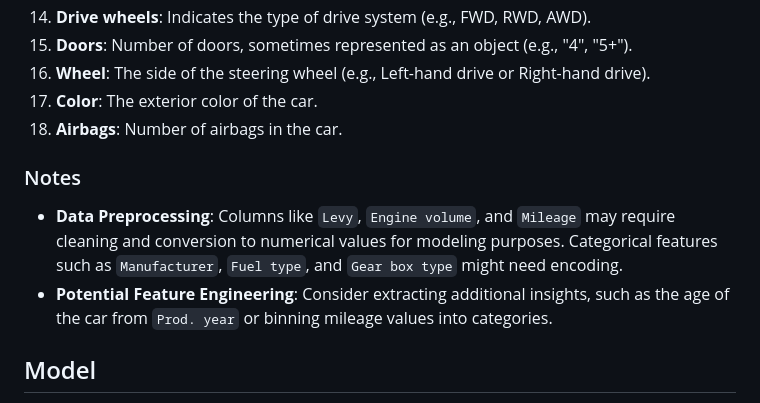
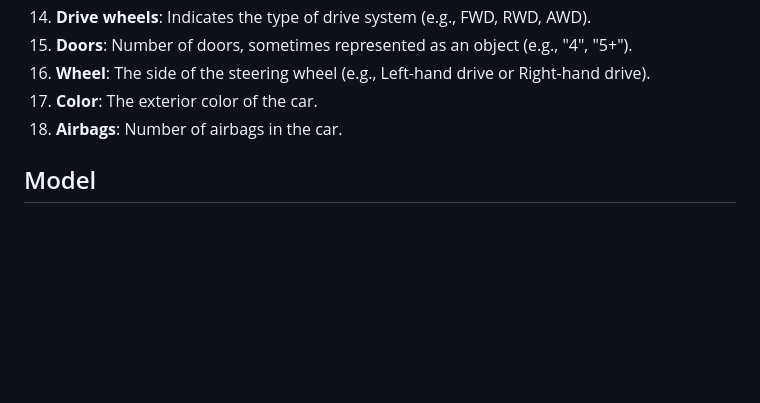
Before and after one commit to bunny-ml/Car_price_prediction, a Markdown page: README.md, the part around the change. Rendered like a GitHub page; blank space fills up the shorter version.

```diff
--- a/README.md
+++ b/README.md
@@ -41,10 +41,6 @@ The dataset used for this car price prediction project consists of **19,237 entr
 17. **Color**: The exterior color of the car.
 18. **Airbags**: Number of airbags in the car.
 
-### Notes
-- **Data Preprocessing**: Columns like `Levy`, `Engine volume`, and `Mileage` may require cleaning and conversion to numerical values for modeling purposes. Categorical features such as `Manufacturer`, `Fuel type`, and `Gear box type` might need encoding.
-- **Potential Feature Engineering**: Consider extracting additional insights, such as the age of the car from `Prod. year` or binning mileage values into categories.
-
 ## Model
 - **Algorithm**: Random Forest
 - **Metrics**: The model was evaluated using standard regression metrics, achieving an accuracy of **78%**.
```
